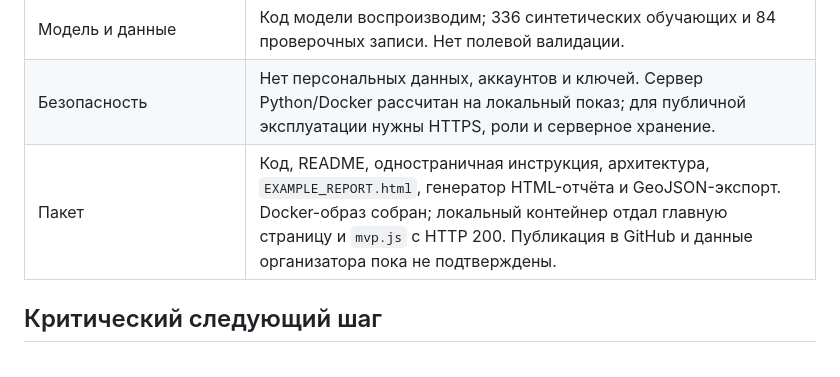
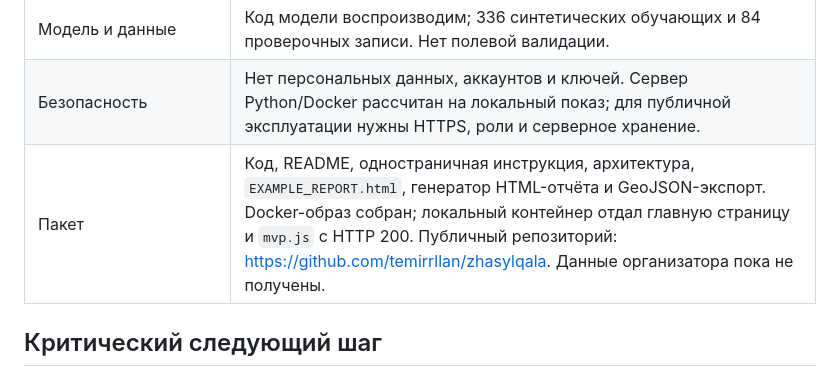
Before and after one commit to temirrllan/zhasylqala, a Markdown page: AUDIT_TZ.md, the part around the change. Drawn GitHub-style.

```diff
--- a/AUDIT_TZ.md
+++ b/AUDIT_TZ.md
@@ -26,7 +26,7 @@
 | Объяснимость | В UI указаны причины проблем, ограничения вида, веса приоритета, риски, статьи сметы, источники и пропуски. |
 | Модель и данные | Код модели воспроизводим; 336 синтетических обучающих и 84 проверочных записи. Нет полевой валидации. |
 | Безопасность | Нет персональных данных, аккаунтов и ключей. Сервер Python/Docker рассчитан на локальный показ; для публичной эксплуатации нужны HTTPS, роли и серверное хранение. |
-| Пакет | Код, README, одностраничная инструкция, архитектура, `EXAMPLE_REPORT.html`, генератор HTML-отчёта и GeoJSON-экспорт. Docker-образ собран; локальный контейнер отдал главную страницу и `mvp.js` с HTTP 200. Публикация в GitHub и данные организатора пока не подтверждены. |
+| Пакет | Код, README, одностраничная инструкция, архитектура, `EXAMPLE_REPORT.html`, генератор HTML-отчёта и GeoJSON-экспорт. Docker-образ собран; локальный контейнер отдал главную страницу и `mvp.js` с HTTP 200. Публичный репозиторий: https://github.com/temirrllan/zhasylqala. Данные организатора пока не получены. |
 
 ## Критический следующий шаг
 
```
Also changed, not shown: README.md (+2 -0 lines).
